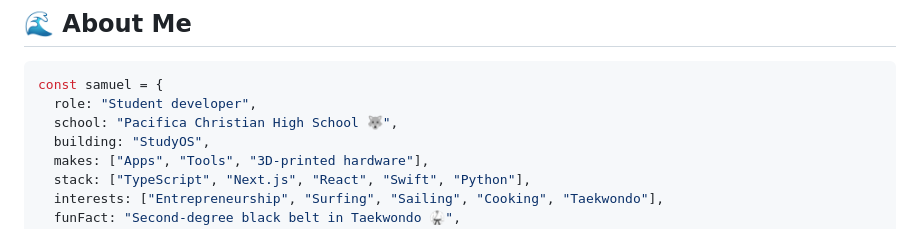
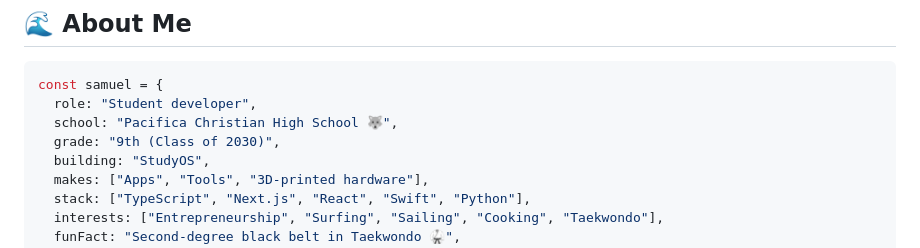
Before and after one commit to srsuchard/srsuchard, a Markdown page: README.md, the part around the change. Rendered like a GitHub page.

Commit message:
Add grade and graduation year to profile README
Co-Authored-By: Claude Opus 5.5 <noreply@anthropic.com>

```diff
--- a/README.md
+++ b/README.md
@@ -24,6 +24,7 @@
 const samuel = {
   role: "Student developer",
   school: "Pacifica Christian High School 🐺",
+  grade: "9th (Class of 2030)",
   building: "StudyOS",
   makes: ["Apps", "Tools", "3D-printed hardware"],
   stack: ["TypeScript", "Next.js", "React", "Swift", "Python"],
```
